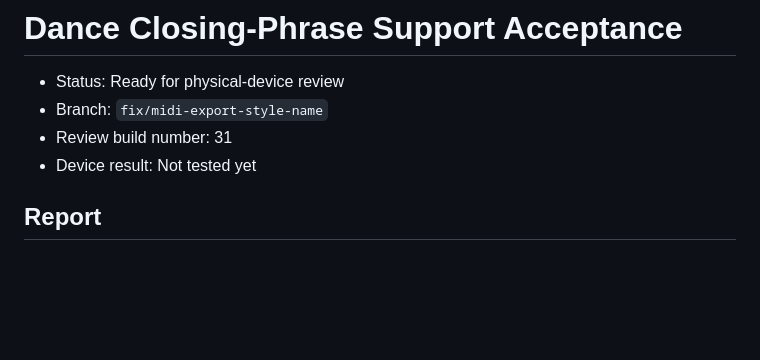
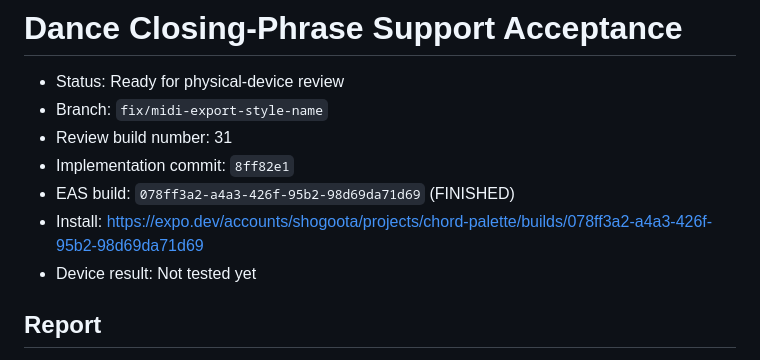
Before and after one commit to Shogo-Ota/chord-palette-iOS, a Markdown page: docs/acceptance/dance-closing-phrase-support.md, the part around the change. GitHub-like rendering; blank space fills up the shorter version.

Commit message:
docs: record Dance closing-phrase Build 31
Co-authored-by: Cursor <cursoragent@cursor.com>

```diff
--- a/docs/acceptance/dance-closing-phrase-support.md
+++ b/docs/acceptance/dance-closing-phrase-support.md
@@ -3,6 +3,9 @@
 - Status: Ready for physical-device review
 - Branch: `fix/midi-export-style-name`
 - Review build number: 31
+- Implementation commit: `8ff82e1`
+- EAS build: `078ff3a2-a4a3-426f-95b2-98d69da71d69` (FINISHED)
+- Install: https://expo.dev/accounts/shogoota/projects/chord-palette/builds/078ff3a2-a4a3-426f-95b2-98d69da71d69
 - Device result: Not tested yet
 
 ## Report
```
